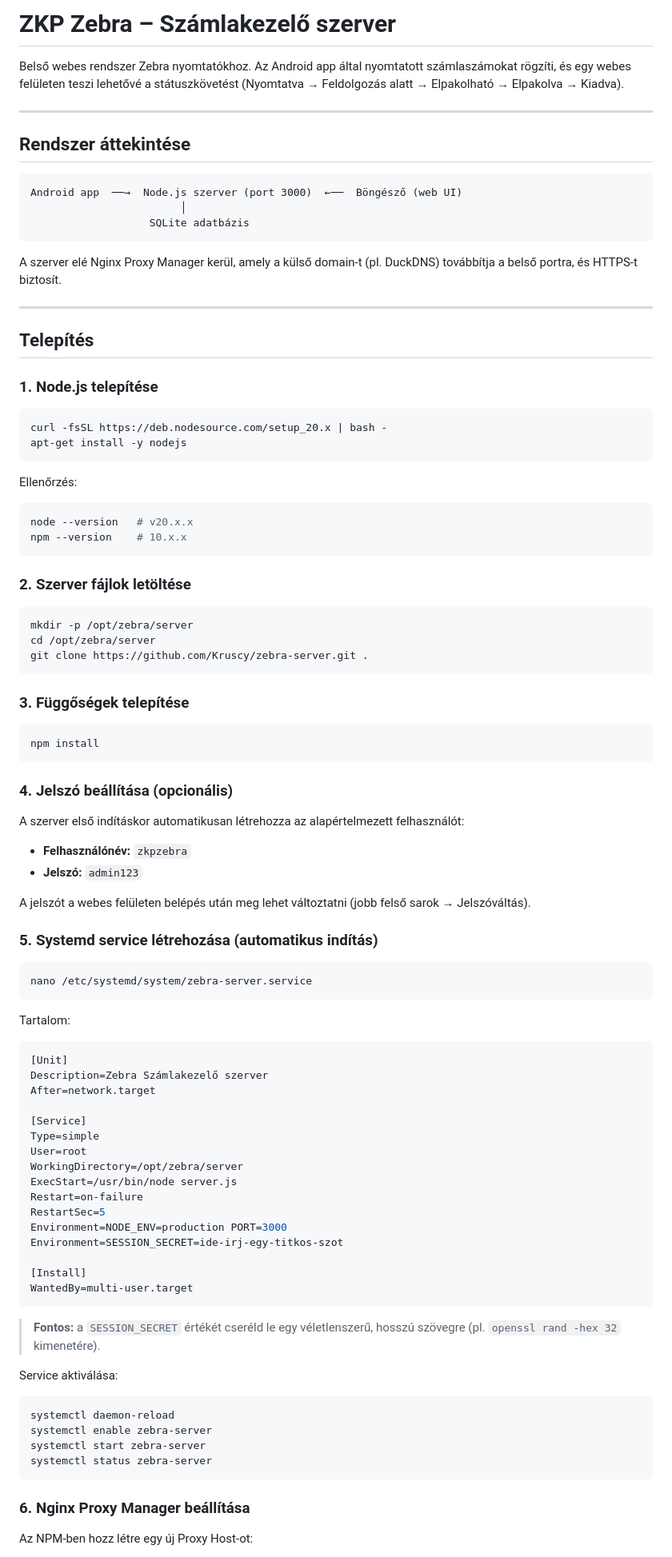
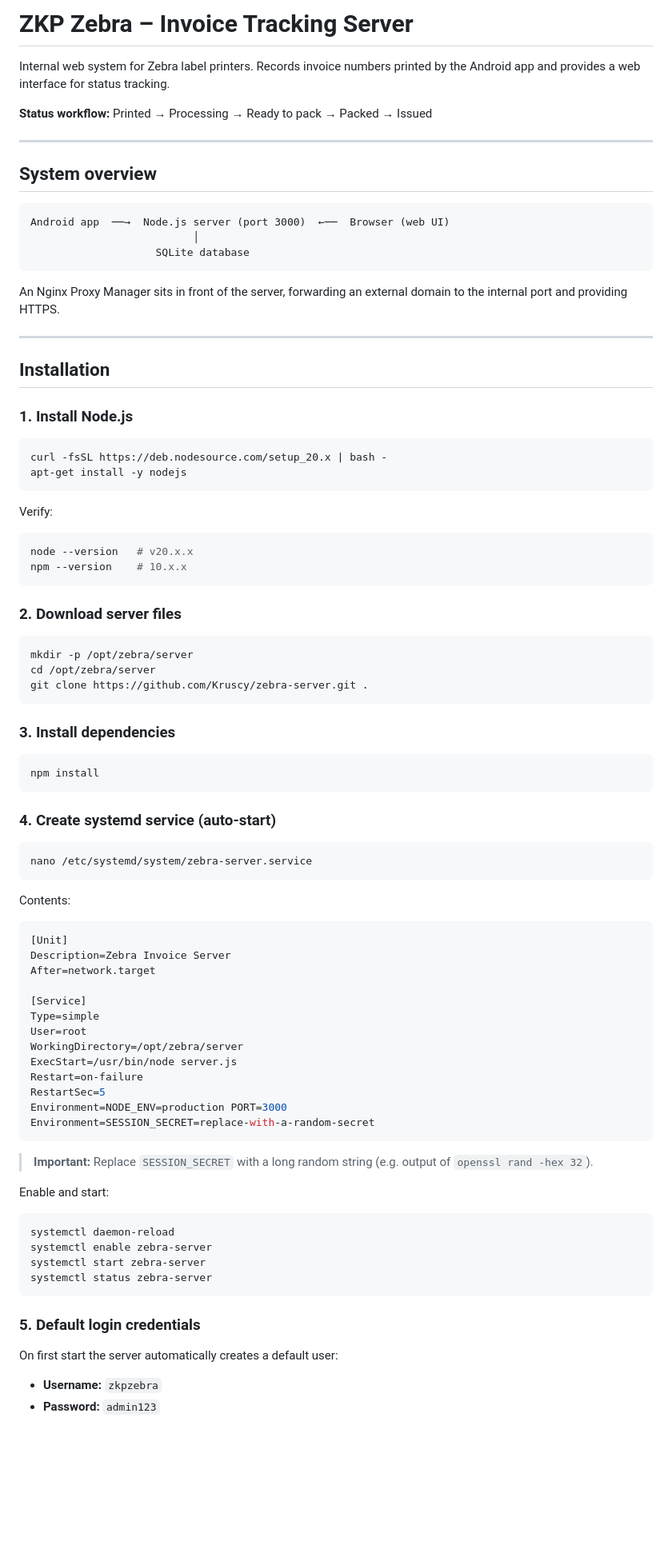
Before and after one commit to Kruscy/zebra-server, a Markdown page: README.md, the part around one of its changes. Shown at 80% size. GitHub-like rendering; blank space fills up the shorter version.

````diff
--- a/README.md
+++ b/README.md
@@ -1,37 +1,39 @@
-# ZKP Zebra – Számlakezelő szerver
+# ZKP Zebra – Invoice Tracking Server
 
-Belső webes rendszer Zebra nyomtatókhoz. Az Android app által nyomtatott számlaszámokat rögzíti, és egy webes felületen teszi lehetővé a státuszkövetést (Nyomtatva → Feldolgozás alatt → Elpakolható → Elpakolva → Kiadva).
+Internal web system for Zebra label printers. Records invoice numbers printed by the Android app and provides a web interface for status tracking.
+
+**Status workflow:** Printed → Processing → Ready to pack → Packed → Issued
 
 ---
 
-## Rendszer áttekintése
+## System overview
 
 ```
-Android app  ──→  Node.js szerver (port 3000)  ←──  Böngésző (web UI)
-                        │
-                   SQLite adatbázis
+Android app  ──→  Node.js server (port 3000)  ←──  Browser (web UI)
+                          │
+                    SQLite database
 ```
 
-A szerver elé Nginx Proxy Manager kerül, amely a külső domain-t (pl. DuckDNS) továbbítja a belső portra, és HTTPS-t biztosít.
+An Nginx Proxy Manager sits in front of the server, forwarding an external domain to the internal port and providing HTTPS.
 
 ---
 
-## Telepítés
+## Installation
 
-### 1. Node.js telepítése
+### 1. Install Node.js
 
 ```bash
 curl -fsSL https://deb.nodesource.com/setup_20.x | bash -
 apt-get install -y nodejs
 ```
 
-Ellenőrzés:
+Verify:
 ```bash
 node --version   # v20.x.x
 npm --version    # 10.x.x
 ```
 
-### 2. Szerver fájlok letöltése
+### 2. Download server files
 
 ```bash
 mkdir -p /opt/zebra/server
@@ -39,31 +41,23 @@ cd /opt/zebra/server
 git clone https://github.com/Kruscy/zebra-server.git .
 ```
 
-### 3. Függőségek telepítése
+### 3. Install dependencies
 
 ```bash
 npm install
 ```
 
-### 4. Jelszó beállítása (opcionális)
-
-A szerver első indításkor automatikusan létrehozza az alapértelmezett felhasználót:
-- **Felhasználónév:** `zkpzebra`
-- **Jelszó:** `admin123`
-
-A jelszót a webes felületen belépés után meg lehet változtatni (jobb felső sarok → Jelszóváltás).
-
-### 5. Systemd service létrehozása (automatikus indítás)
+### 4. Create systemd service (auto-start)
 
 ```bash
 nano /etc/systemd/system/zebra-server.service
 ```
 
-Tartalom:
+Contents:
 
 ```ini
 [Unit]
-Description=Zebra Számlakezelő szerver
+Description=Zebra Invoice Server
 After=network.target
 
 [Service]
@@ -74,15 +68,12 @@ ExecStart=/usr/bin/node server.js
 Restart=on-failure
 RestartSec=5
 Environment=NODE_ENV=production PORT=3000
-Environment=SESSION_SECRET=ide-irj-egy-titkos-szot
-
-[Install]
-WantedBy=multi-user.target
+Environment=SESSION_SECRET=replace-with-a-random-secret
 ```
 
-> **Fontos:** a `SESSION_SECRET` értékét cseréld le egy véletlenszerű, hosszú szövegre (pl. `openssl rand -hex 32` kimenetére).
+> **Important:** Replace `SESSION_SECRET` with a long random string (e.g. output of `openssl rand -hex 32`).
 
-Service aktiválása:
+Enable and start:
 
 ```bash
 systemctl daemon-reload
@@ -91,7 +82,9 @@ systemctl start zebra-server
 systemctl status zebra-server
 ```
 
-### 6. Nginx Proxy Manager beállítása
+### 5. Default login credentials
 
-Az NPM-ben hozz létre egy új Proxy Host-ot:
+On first start the server automatically creates a default user:
+- **Username:** `zkpzebra`
+- **Password:** `admin123`
 
````
Also changed, not shown: other parts of README.md (+27 -46 lines), README.hu.md (added, +148 -0 lines).
